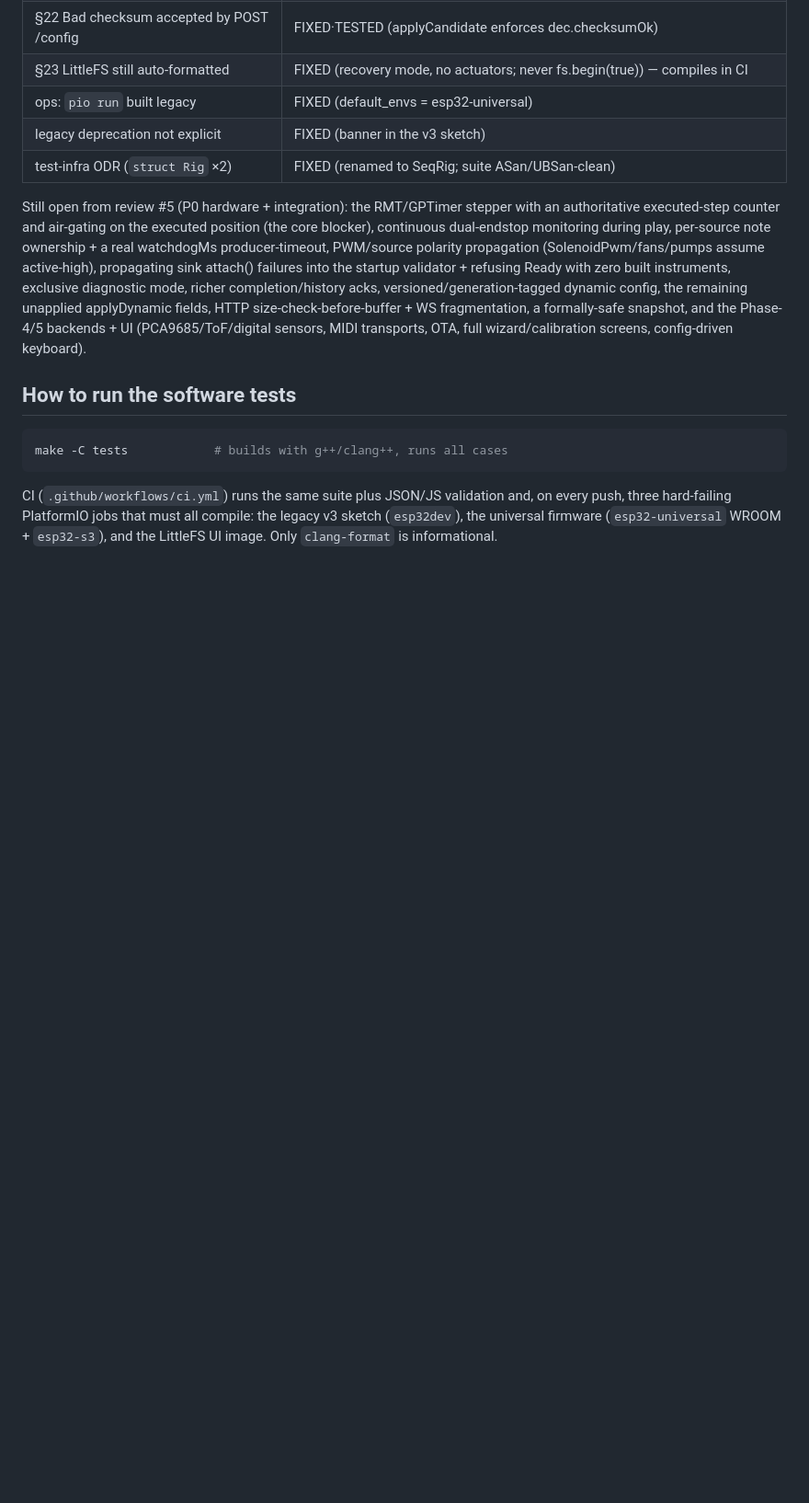
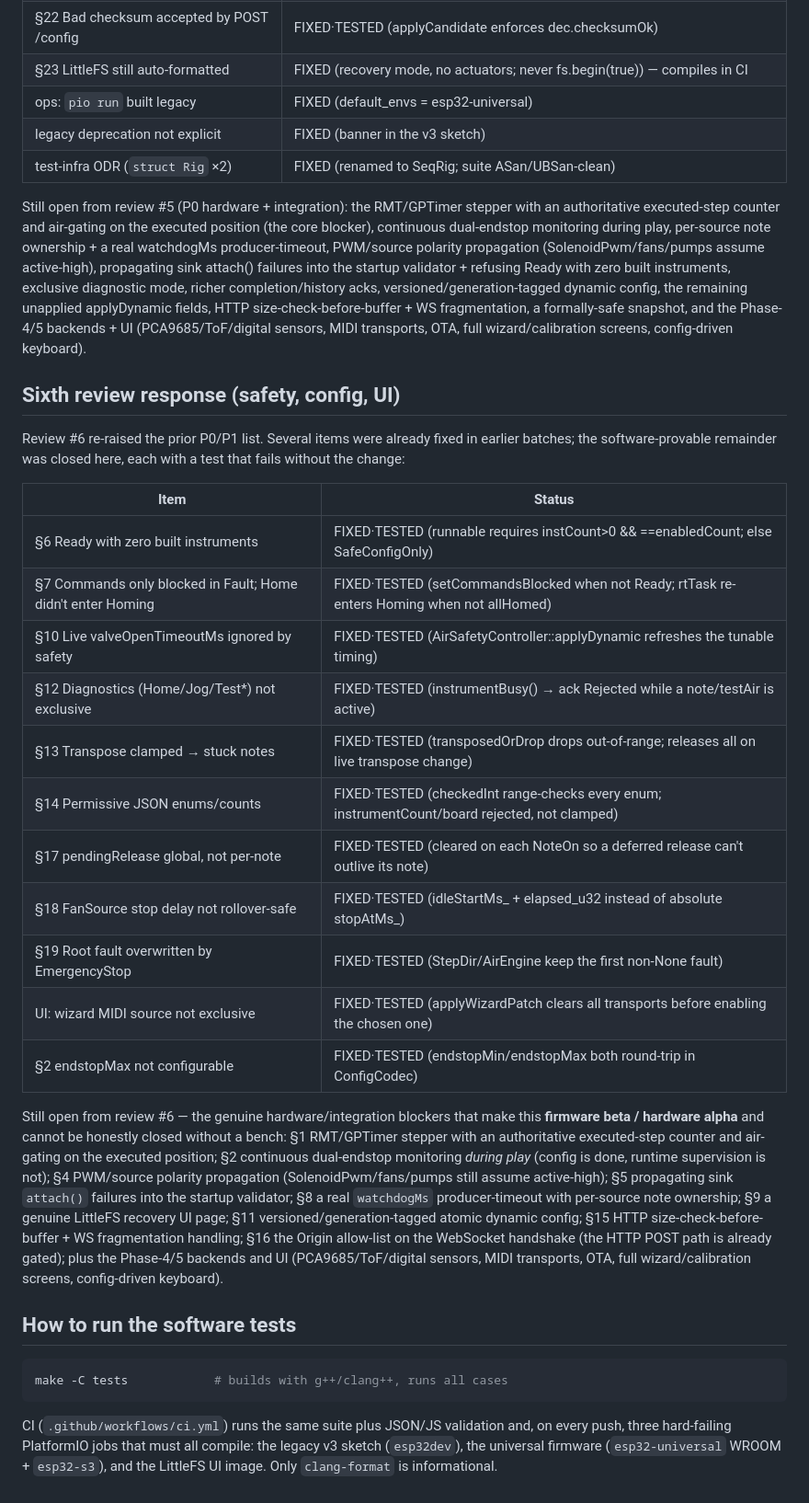
Before and after one commit to glloq/slide_Whistle-GMB, a Markdown page: esp32/HARDWARE_MATRIX.md, the part around the change. Shown at 92% size. Drawn GitHub-style; blank space fills up the shorter version.

Commit message:
docs: record the sixth review response with honest open-blocker list
Add a Review #6 status table (software-provable items closed, each test-backed)
and an explicit list of the hardware/integration blockers that remain open —
keeping the firmware-beta / hardware-alpha framing honest.

Co-Authored-By: Claude Opus 4.8 <noreply@anthropic.com>
Claude-Session: https://claude.ai/code/session_01N5u5yZSp3G3NrRS1NmV46F

````diff
--- a/esp32/HARDWARE_MATRIX.md
+++ b/esp32/HARDWARE_MATRIX.md
@@ -293,6 +293,40 @@ fields, HTTP size-check-before-buffer + WS fragmentation, a formally-safe
 snapshot, and the Phase-4/5 backends + UI (PCA9685/ToF/digital sensors, MIDI
 transports, OTA, full wizard/calibration screens, config-driven keyboard).
 
+## Sixth review response (safety, config, UI)
+
+Review #6 re-raised the prior P0/P1 list. Several items were already fixed in
+earlier batches; the software-provable remainder was closed here, each with a
+test that fails without the change:
+
+| Item | Status |
+|------|--------|
+| §6 Ready with zero built instruments | FIXED·TESTED (runnable requires instCount>0 && ==enabledCount; else SafeConfigOnly) |
+| §7 Commands only blocked in Fault; Home didn't enter Homing | FIXED·TESTED (setCommandsBlocked when not Ready; rtTask re-enters Homing when not allHomed) |
+| §10 Live valveOpenTimeoutMs ignored by safety | FIXED·TESTED (AirSafetyController::applyDynamic refreshes the tunable timing) |
+| §12 Diagnostics (Home/Jog/Test*) not exclusive | FIXED·TESTED (instrumentBusy() → ack Rejected while a note/testAir is active) |
+| §13 Transpose clamped → stuck notes | FIXED·TESTED (transposedOrDrop drops out-of-range; releases all on live transpose change) |
+| §14 Permissive JSON enums/counts | FIXED·TESTED (checkedInt range-checks every enum; instrumentCount/board rejected, not clamped) |
+| §17 pendingRelease global, not per-note | FIXED·TESTED (cleared on each NoteOn so a deferred release can't outlive its note) |
+| §18 FanSource stop delay not rollover-safe | FIXED·TESTED (idleStartMs_ + elapsed_u32 instead of absolute stopAtMs_) |
+| §19 Root fault overwritten by EmergencyStop | FIXED·TESTED (StepDir/AirEngine keep the first non-None fault) |
+| UI: wizard MIDI source not exclusive | FIXED·TESTED (applyWizardPatch clears all transports before enabling the chosen one) |
+| §2 endstopMax not configurable | FIXED·TESTED (endstopMin/endstopMax both round-trip in ConfigCodec) |
+
+Still open from review #6 — the genuine hardware/integration blockers that make
+this **firmware beta / hardware alpha** and cannot be honestly closed without a
+bench: §1 RMT/GPTimer stepper with an authoritative executed-step counter and
+air-gating on the executed position; §2 continuous dual-endstop monitoring
+*during play* (config is done, runtime supervision is not); §4 PWM/source
+polarity propagation (SolenoidPwm/fans/pumps still assume active-high); §5
+propagating sink `attach()` failures into the startup validator; §8 a real
+`watchdogMs` producer-timeout with per-source note ownership; §9 a genuine
+LittleFS recovery UI page; §11 versioned/generation-tagged atomic dynamic
+config; §15 HTTP size-check-before-buffer + WS fragmentation handling; §16 the
+Origin allow-list on the WebSocket handshake (the HTTP POST path is already
+gated); plus the Phase-4/5 backends and UI (PCA9685/ToF/digital sensors, MIDI
+transports, OTA, full wizard/calibration screens, config-driven keyboard).
+
 ## How to run the software tests
 
 ```sh
````
